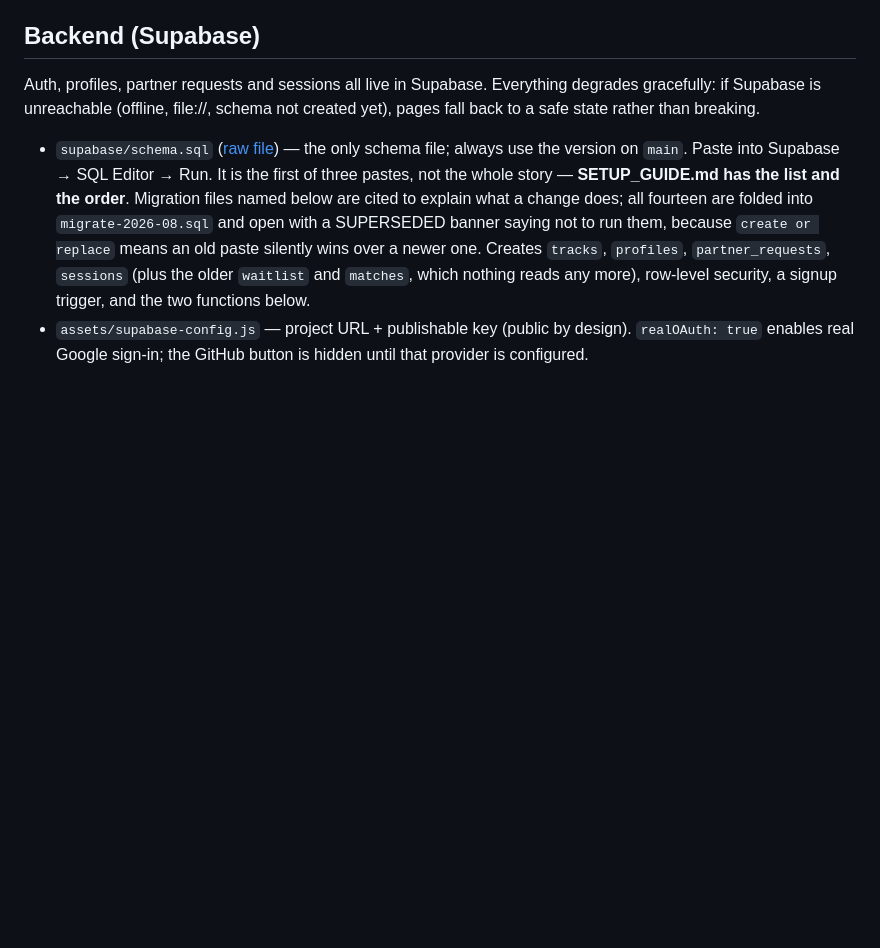
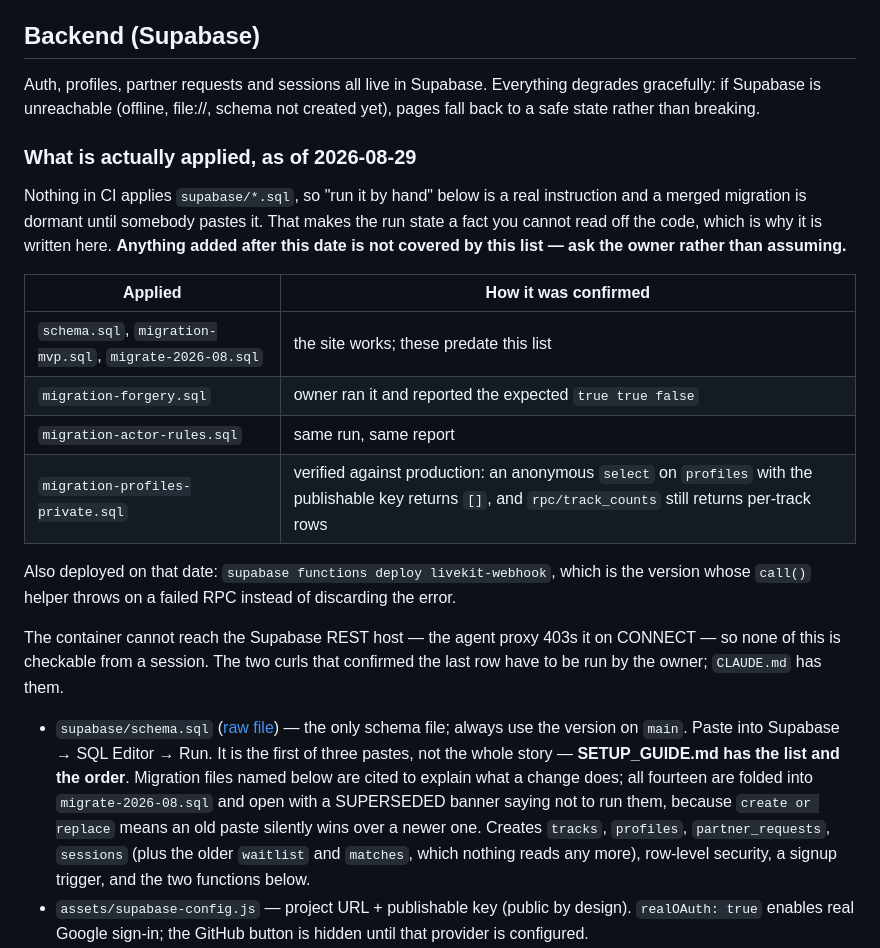
Before and after one commit to mokhibakhon/peerflow, a Markdown page: README.md, the part around the change. GitHub-like rendering; blank space fills up the shorter version.

Commit message:
Record which migrations are actually applied
The README explains every migration and tells you to run each one by hand. It
has never said which ones have been run, and that is the fact a session needs
and cannot get anywhere else: nothing in CI applies supabase/*.sql, the
container cannot reach the Supabase host to look, and CLAUDE.md correctly warns
against assuming an earlier migration landed. So every session either re-asks
the owner or guesses.

Three were run today and are now recorded with what confirmed them, because
"the owner said yes" and "an anonymous read against production returned []" are
different strengths of evidence and the difference matters when somebody is
deciding whether to trust this table a month from now.

The table is dated and says so. This file exists alongside a CLAUDE.md whose
longest entry is about two sentences that were wrong for months because nothing
could contradict them, so a list of state that will inevitably go stale has to
carry the date it was true and an instruction to ask rather than extrapolate.

Co-Authored-By: Claude Opus 5 <noreply@anthropic.com>
Claude-Session: https://claude.ai/code/session_01F7uME6E9Gi9LULVj3PLFke

```diff
--- a/README.md
+++ b/README.md
@@ -63,6 +63,29 @@ Supabase, email and DNS.
 Auth, profiles, partner requests and sessions all live in Supabase. Everything
 degrades gracefully: if Supabase is unreachable (offline, file://, schema not
 created yet), pages fall back to a safe state rather than breaking.
+
+### What is actually applied, as of 2026-08-29
+
+Nothing in CI applies `supabase/*.sql`, so "run it by hand" below is a real
+instruction and a merged migration is dormant until somebody pastes it. That
+makes the run state a fact you cannot read off the code, which is why it is
+written here. **Anything added after this date is not covered by this list —
+ask the owner rather than assuming.**
+
+| Applied | How it was confirmed |
+|---|---|
+| `schema.sql`, `migration-mvp.sql`, `migrate-2026-08.sql` | the site works; these predate this list |
+| `migration-forgery.sql` | owner ran it and reported the expected `true true false` |
+| `migration-actor-rules.sql` | same run, same report |
+| `migration-profiles-private.sql` | verified against production: an anonymous `select` on `profiles` with the publishable key returns `[]`, and `rpc/track_counts` still returns per-track rows |
+
+Also deployed on that date: `supabase functions deploy livekit-webhook`, which
+is the version whose `call()` helper throws on a failed RPC instead of
+discarding the error.
+
+The container cannot reach the Supabase REST host — the agent proxy 403s it on
+CONNECT — so none of this is checkable from a session. The two curls that
+confirmed the last row have to be run by the owner; `CLAUDE.md` has them.
 
 - `supabase/schema.sql` ([raw file](https://raw.githubusercontent.com/mokhibakhon/peerflow/main/supabase/schema.sql)) — the only schema file;
   always use the version on `main`. Paste into Supabase → SQL Editor → Run.
```
